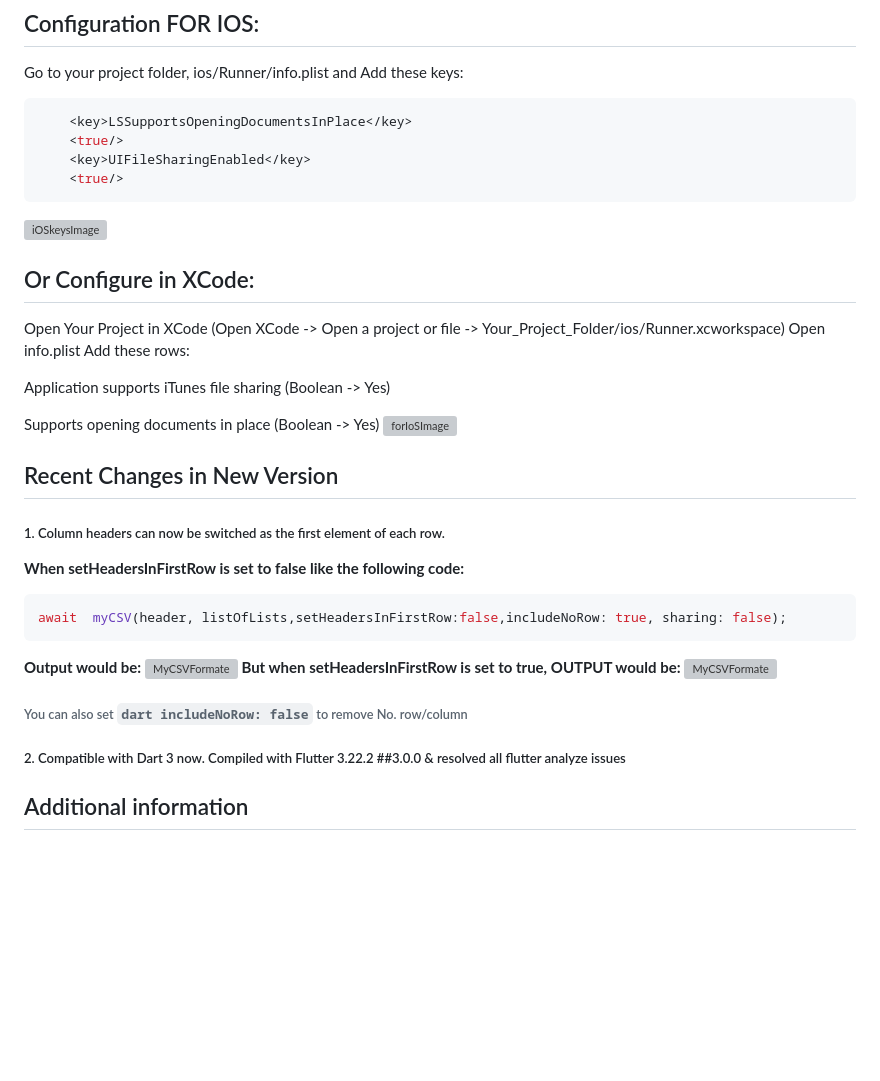
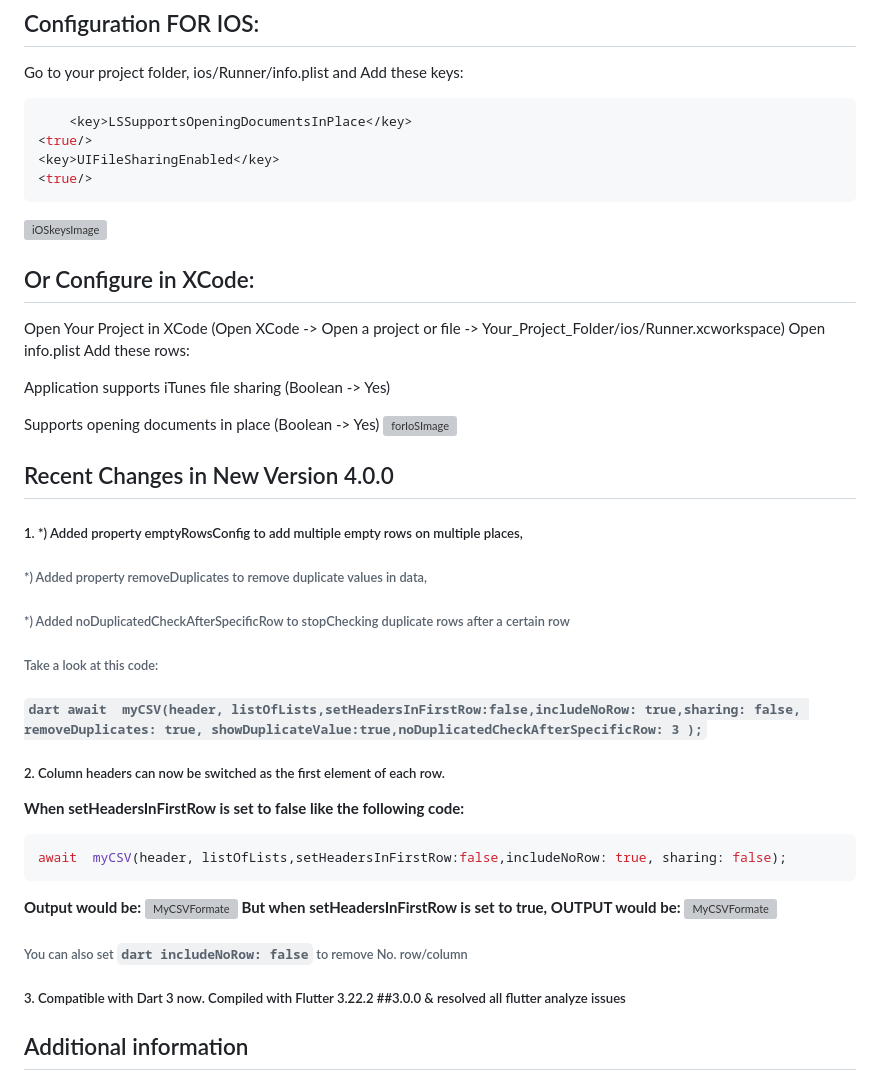
Before and after one commit to billthecoder046/tocsvexample, a Markdown page: README.md, the part around the change printed below. Rendered like a GitHub page; blank space fills up the shorter version; grey boxes are pictures that could not be loaded.

Commit message:
Added property emptyRowsConfig to add multiple empty rows on multiple places, added property removeDuplicates to remove duplicate values in data, added noDuplicatedCheckAfterSpecificRow to stopChecking duplicate rows after a certain row

````diff
--- a/README.md
+++ b/README.md
@@ -45,9 +45,9 @@ Open it on excel or in any other app and Enjoy!
 Go to your project folder, ios/Runner/info.plist and Add these keys:
 ```dart
     <key>LSSupportsOpeningDocumentsInPlace</key>
-    <true/>
-    <key>UIFileSharingEnabled</key>
-    <true/>
+<true/>
+<key>UIFileSharingEnabled</key>
+<true/>
 ```
 ![iOSkeysImage](https://raw.githubusercontent.com/incrediblezayed/file_saver/main/images/ios.png)
 
@@ -60,8 +60,15 @@ Application supports iTunes file sharing (Boolean -> Yes)
 Supports opening documents in place (Boolean -> Yes)
 ![forIoSImage](https://raw.githubusercontent.com/incrediblezayed/file_saver/main/images/iOSXcode.png)
 
-## Recent Changes in New Version
-##### 1. Column headers can now be switched as the first element of each row.
+## Recent Changes in New Version 4.0.0
+##### 1. *) Added property emptyRowsConfig to add multiple empty rows on multiple places,
+######   *) Added property removeDuplicates to remove duplicate values in data,
+######   *) Added noDuplicatedCheckAfterSpecificRow to stopChecking duplicate rows after a certain row
+######   Take a look at this code:
+######  ```dart await  myCSV(header, listOfLists,setHeadersInFirstRow:false,includeNoRow: true,sharing: false, removeDuplicates: true, showDuplicateValue:true,noDuplicatedCheckAfterSpecificRow: 3 );```
+
+
+##### 2. Column headers can now be switched as the first element of each row.
 **When setHeadersInFirstRow is set to false like the following code:**
 ```dart
 await  myCSV(header, listOfLists,setHeadersInFirstRow:false,includeNoRow: true, sharing: false);
@@ -73,9 +80,7 @@ await  myCSV(header, listOfLists,setHeadersInFirstRow:false,includeNoRow: true,
 
 ###### You can also set ```dart includeNoRow: false``` to remove No. row/column
 
-
-
-##### 2. Compatible with Dart 3 now. Compiled with Flutter 3.22.2 ##3.0.0 & resolved all flutter analyze issues
+##### 3. Compatible with Dart 3 now. Compiled with Flutter 3.22.2 ##3.0.0 & resolved all flutter analyze issues
 
 ## Additional information
 
````
Also changed, not shown: other parts of README.md (+3 -3 lines).
